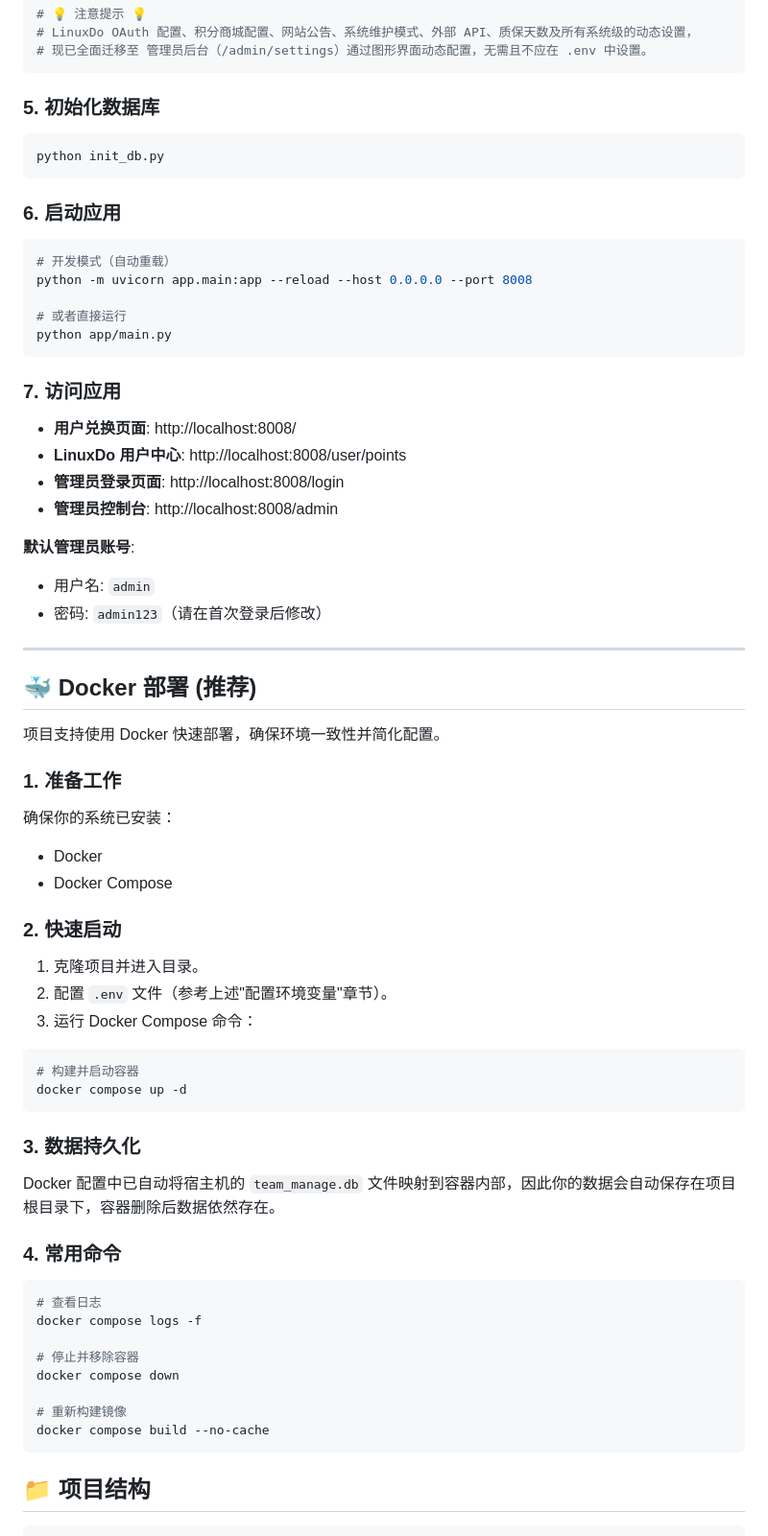
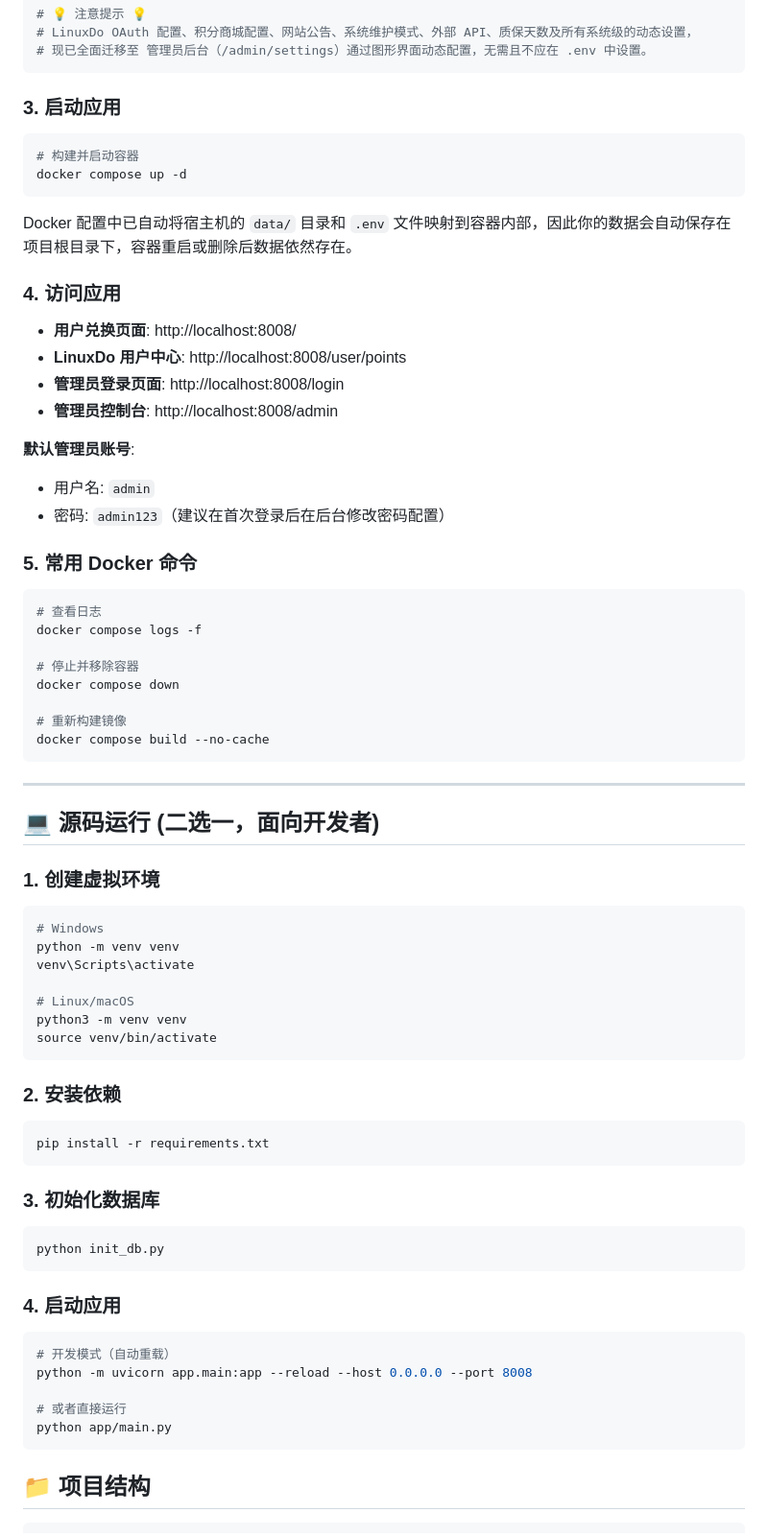
Before and after one commit to ggjjc786-boop/Team-Management-System, a Markdown page: README.md, the part around one of its changes. Shown at 96% size. Rendered like a GitHub page.

Commit message:
docs: prioritize Docker deployment in Quick Start guide

````diff
--- a/README.md
+++ b/README.md
@@ -134,23 +120,16 @@ JWT_VERIFY_SIGNATURE=False
 # 现已全面迁移至 管理员后台（/admin/settings）通过图形界面动态配置，无需且不应在 .env 中设置。
 ```
 
-### 5. 初始化数据库
+### 3. 启动应用
 
 ```bash
-python init_db.py
+# 构建并启动容器
+docker compose up -d
 ```
 
-### 6. 启动应用
+Docker 配置中已自动将宿主机的 `data/` 目录和 `.env` 文件映射到容器内部，因此你的数据会自动保存在项目根目录下，容器重启或删除后数据依然存在。
 
-```bash
-# 开发模式（自动重载）
-python -m uvicorn app.main:app --reload --host 0.0.0.0 --port 8008
-
-# 或者直接运行
-python app/main.py
-```
-
-### 7. 访问应用
+### 4. 访问应用
 
 - **用户兑换页面**: http://localhost:8008/
 - **LinuxDo 用户中心**: http://localhost:8008/user/points
@@ -159,36 +138,9 @@ python app/main.py
 
 **默认管理员账号**:
 - 用户名: `admin`
-- 密码: `admin123`（请在首次登录后修改）
+- 密码: `admin123`（建议在首次登录后在后台修改密码配置）
 
----
-
-## 🐳 Docker 部署 (推荐)
-
-项目支持使用 Docker 快速部署，确保环境一致性并简化配置。
-
-### 1. 准备工作
-
-确保你的系统已安装：
-- Docker
-- Docker Compose
-
-### 2. 快速启动
-
-1.  克隆项目并进入目录。
-2.  配置 `.env` 文件（参考上述"配置环境变量"章节）。
-3.  运行 Docker Compose 命令：
-
-```bash
-# 构建并启动容器
-docker compose up -d
-```
-
-### 3. 数据持久化
-
-Docker 配置中已自动将宿主机的 `team_manage.db` 文件映射到容器内部，因此你的数据会自动保存在项目根目录下，容器删除后数据依然存在。
-
-### 4. 常用命令
+### 5. 常用 Docker 命令
 
 ```bash
 # 查看日志
@@ -200,6 +152,47 @@ docker compose down
 # 重新构建镜像
 docker compose build --no-cache
 ```
+
+---
+
+## 💻 源码运行 (二选一，面向开发者)
+
+### 1. 创建虚拟环境
+
+```bash
+# Windows
+python -m venv venv
+venv\Scripts\activate
+
+# Linux/macOS
+python3 -m venv venv
+source venv/bin/activate
+```
+
+### 2. 安装依赖
+
+```bash
+pip install -r requirements.txt
+```
+
+### 3. 初始化数据库
+
+```bash
+python init_db.py
+```
+
+### 4. 启动应用
+
+```bash
+# 开发模式（自动重载）
+python -m uvicorn app.main:app --reload --host 0.0.0.0 --port 8008
+
+# 或者直接运行
+python app/main.py
+```
+
+
+
 
 ## 📁 项目结构
 
````
Also changed, not shown: other parts of README.md (+12 -26 lines).
